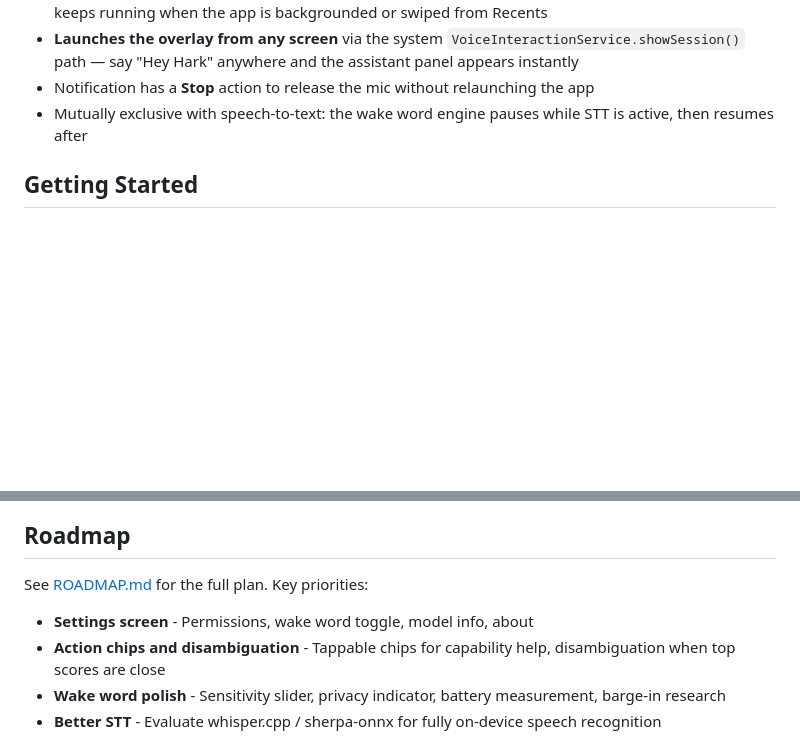
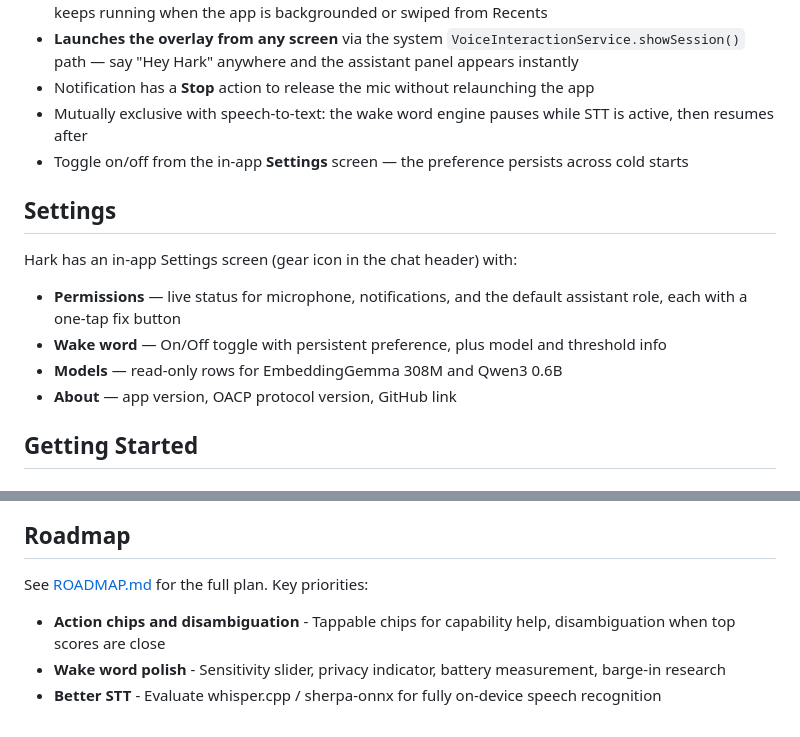
Before and after one commit to OpenAppCapabilityProtocol/hark, a Markdown page: README.md, 2 parts joined by grey strips. GitHub-like rendering; blank space fills up the shorter version.

Commit message:
docs: mark Settings screen as shipped in ROADMAP/README/AGENTS
Co-Authored-By: Claude Opus 4.6 (1M context) <noreply@anthropic.com>

```diff
--- a/README.md
+++ b/README.md
@@ -81,6 +81,16 @@ Hark supports hands-free activation with the wake phrase **"Hey Hark"**. Wake wo
 - **Launches the overlay from any screen** via the system `VoiceInteractionService.showSession()` path — say "Hey Hark" anywhere and the assistant panel appears instantly
 - Notification has a **Stop** action to release the mic without relaunching the app
 - Mutually exclusive with speech-to-text: the wake word engine pauses while STT is active, then resumes after
+- Toggle on/off from the in-app **Settings** screen — the preference persists across cold starts
+
+## Settings
+
+Hark has an in-app Settings screen (gear icon in the chat header) with:
+
+- **Permissions** — live status for microphone, notifications, and the default assistant role, each with a one-tap fix button
+- **Wake word** — On/Off toggle with persistent preference, plus model and threshold info
+- **Models** — read-only rows for EmbeddingGemma 308M and Qwen3 0.6B
+- **About** — app version, OACP protocol version, GitHub link
 
 ## Getting Started
 
@@ -196,7 +206,6 @@ Hark is one implementation of OACP. The protocol is independent - any assistant
 
 See [ROADMAP.md](ROADMAP.md) for the full plan. Key priorities:
 
-- **Settings screen** - Permissions, wake word toggle, model info, about
 - **Action chips and disambiguation** - Tappable chips for capability help, disambiguation when top scores are close
 - **Wake word polish** - Sensitivity slider, privacy indicator, battery measurement, barge-in research
 - **Better STT** - Evaluate whisper.cpp / sherpa-onnx for fully on-device speech recognition
```
Also changed, not shown: AGENTS.md (+2 -0 lines), ROADMAP.md (+13 -16 lines).
